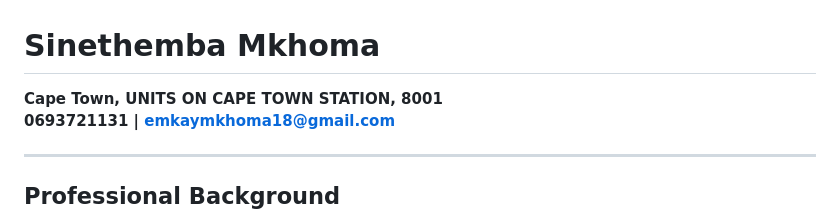
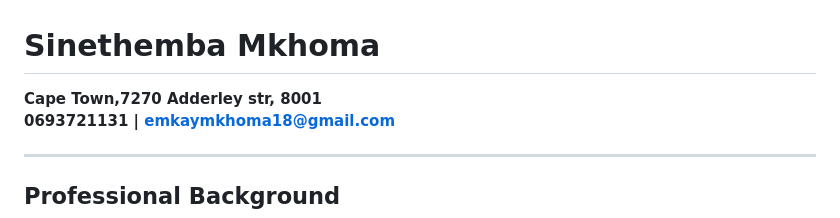
Before and after one commit to Gift1400/Gift1400.github.io, a Markdown page: README.md, the part around the change. GitHub-like rendering.

Commit message:
Update address format in README.md

```diff
--- a/README.md
+++ b/README.md
@@ -1,6 +1,6 @@
 # Sinethemba Mkhoma
 
-**Cape Town, UNITS ON CAPE TOWN STATION, 8001**
+**Cape Town,7270 Adderley str, 8001**
 **0693721131 | [emkaymkhoma18@gmail.com](mailto:emkaymkhoma18@gmail.com)**
 
 ---
```
